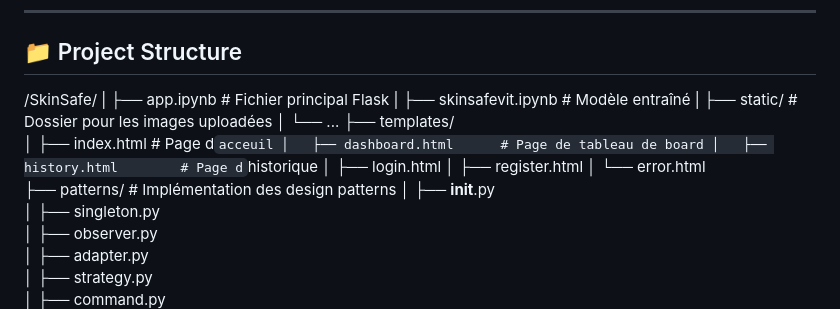
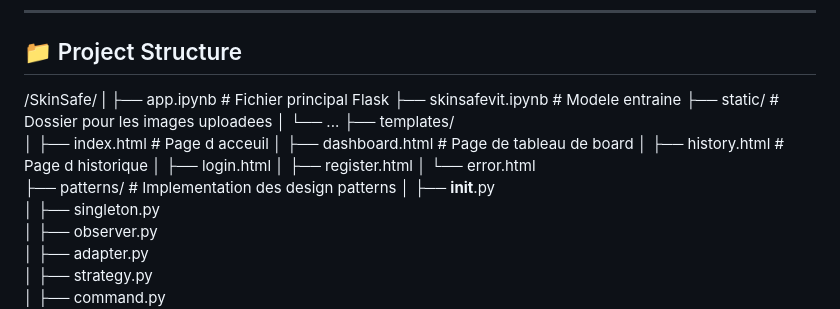
Before and after one commit to TauilHafsa/Academic-Projects, a Markdown page: SkinSafe/README.md, the part around the change. Rendered like a GitHub page.

```diff
--- a/SkinSafe/README.md
+++ b/SkinSafe/README.md
@@ -49,19 +49,17 @@ To automate melanoma detection using a Deep Learning model trained on annotated
 /SkinSafe/
 |
 ├── app.ipynb               # Fichier principal Flask
-|
-├── skinsafevit.ipynb       # Modèle entraîné
-|
-├── static/                 # Dossier pour les images uploadées
+├── skinsafevit.ipynb       # Modele entraine
+├── static/                 # Dossier pour les images uploadees
 │   └── ...
 ├── templates/
-│   ├── index.html          # Page d`acceuil
+│   ├── index.html          # Page d acceuil
 │   ├── dashboard.html      # Page de tableau de board
-│   ├── history.html        # Page d`historique
+│   ├── history.html        # Page d historique
 │   ├── login.html
 │   ├── register.html
 │   └── error.html
-├── patterns/               # Implémentation des design patterns
+├── patterns/               # Implementation des design patterns
 │   ├── __init__.py
 │   ├── singleton.py
 │   ├── observer.py
```
